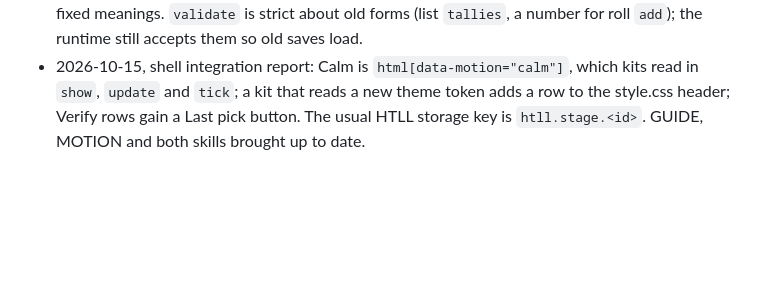
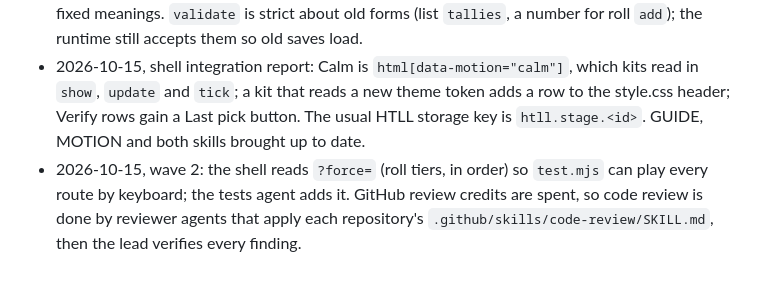
Before and after one commit to norrisaftcc/games-osr-fort-on-lake, a Markdown page: stage/PLAN.md, the part around the change. Drawn GitHub-style; blank space fills up the shorter version.

```diff
--- a/stage/PLAN.md
+++ b/stage/PLAN.md
@@ -98,3 +98,4 @@ Waves 1 and 2 run as two workflows of five and four agents. Wave 3 runs after th
 - 2026-10-14, shell report: `StageKit` lives in `ui/index.html`; the view calls `show()` before the revealing cue and `update()` after; kits may add `setMap` and `screen`; `tallies` is a map only. Verify lists 60 routes with Show all; film mode starts as STEP.
 - 2026-10-15, engine integration report: `Stage.check` returns errors and warnings; the view carries the effective look; after a reveal the next beat compares its look with `ink`; card `side` defaults to `front`; `screen` must not be empty; the token header's `a | b` and `x, y` rows have fixed meanings. `validate` is strict about old forms (list `tallies`, a number for roll `add`); the runtime still accepts them so old saves load.
 - 2026-10-15, shell integration report: Calm is `html[data-motion="calm"]`, which kits read in `show`, `update` and `tick`; a kit that reads a new theme token adds a row to the style.css header; Verify rows gain a Last pick button. The usual HTLL storage key is `htll.stage.<id>`. GUIDE, MOTION and both skills brought up to date.
+- 2026-10-15, wave 2: the shell reads `?force=` (roll tiers, in order) so `test.mjs` can play every route by keyboard; the tests agent adds it. GitHub review credits are spent, so code review is done by reviewer agents that apply each repository's `.github/skills/code-review/SKILL.md`, then the lead verifies every finding.
```
Also changed, not shown: stage/SPEC.md (+1 -1 lines).
